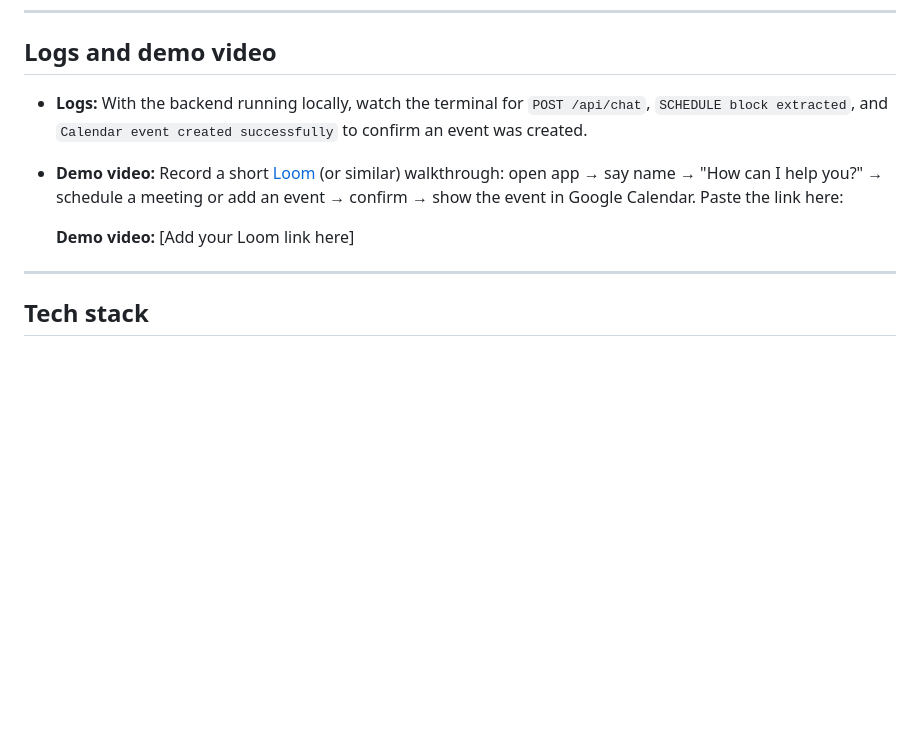
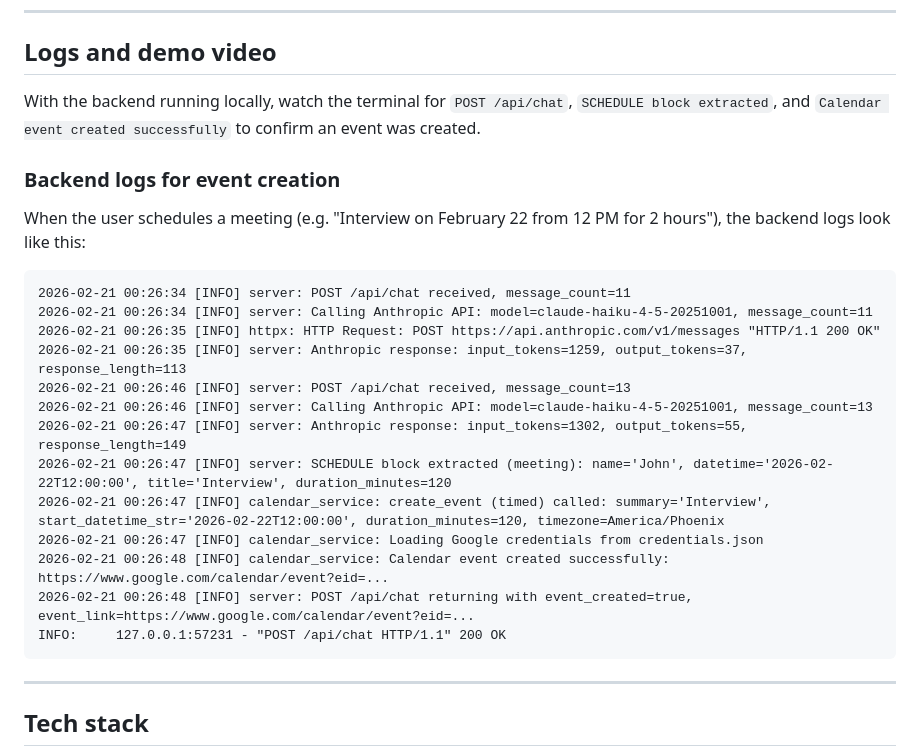
Before and after one commit to priyanuj83/Voice-Powered-Google-Calendar-Scheduling-Agent, a Markdown page: README.md, the part around the change. Rendered like a GitHub page; blank space fills up the shorter version.

````diff
--- a/README.md
+++ b/README.md
@@ -104,10 +104,29 @@ The app works end-to-end: you speak to schedule a meeting, and the event appears
 
 ## Logs and demo video
 
-- **Logs:** With the backend running locally, watch the terminal for `POST /api/chat`, `SCHEDULE block extracted`, and `Calendar event created successfully` to confirm an event was created.
-- **Demo video:** Record a short [Loom](https://www.loom.com) (or similar) walkthrough: open app → say name → "How can I help you?" → schedule a meeting or add an event → confirm → show the event in Google Calendar. Paste the link here:
+With the backend running locally, watch the terminal for `POST /api/chat`, `SCHEDULE block extracted`, and `Calendar event created successfully` to confirm an event was created.
 
-  **Demo video:** [Add your Loom link here]
+### Backend logs for event creation
+
+When the user schedules a meeting (e.g. "Interview on February 22 from 12 PM for 2 hours"), the backend logs look like this:
+
+```
+2026-02-21 00:26:34 [INFO] server: POST /api/chat received, message_count=11
+2026-02-21 00:26:34 [INFO] server: Calling Anthropic API: model=claude-haiku-4-5-20251001, message_count=11
+2026-02-21 00:26:35 [INFO] httpx: HTTP Request: POST https://api.anthropic.com/v1/messages "HTTP/1.1 200 OK"
+2026-02-21 00:26:35 [INFO] server: Anthropic response: input_tokens=1259, output_tokens=37, response_length=113
+2026-02-21 00:26:46 [INFO] server: POST /api/chat received, message_count=13
+2026-02-21 00:26:46 [INFO] server: Calling Anthropic API: model=claude-haiku-4-5-20251001, message_count=13
+2026-02-21 00:26:47 [INFO] server: Anthropic response: input_tokens=1302, output_tokens=55, response_length=149
+2026-02-21 00:26:47 [INFO] server: SCHEDULE block extracted (meeting): name='John', datetime='2026-02-22T12:00:00', title='Interview', duration_minutes=120
+2026-02-21 00:26:47 [INFO] calendar_service: create_event (timed) called: summary='Interview', start_datetime_str='2026-02-22T12:00:00', duration_minutes=120, timezone=America/Phoenix
+2026-02-21 00:26:47 [INFO] calendar_service: Loading Google credentials from credentials.json
+2026-02-21 00:26:48 [INFO] calendar_service: Calendar event created successfully: https://www.google.com/calendar/event?eid=...
+2026-02-21 00:26:48 [INFO] server: POST /api/chat returning with event_created=true, event_link=https://www.google.com/calendar/event?eid=...
+INFO:     127.0.0.1:57231 - "POST /api/chat HTTP/1.1" 200 OK
+```
+
+
 
 ---
 
````
